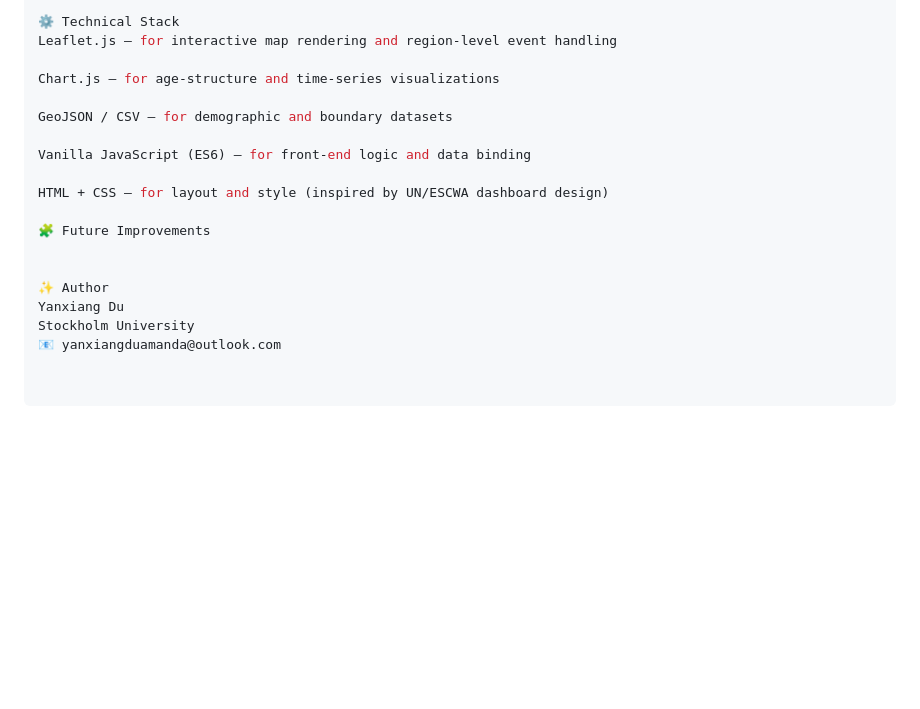
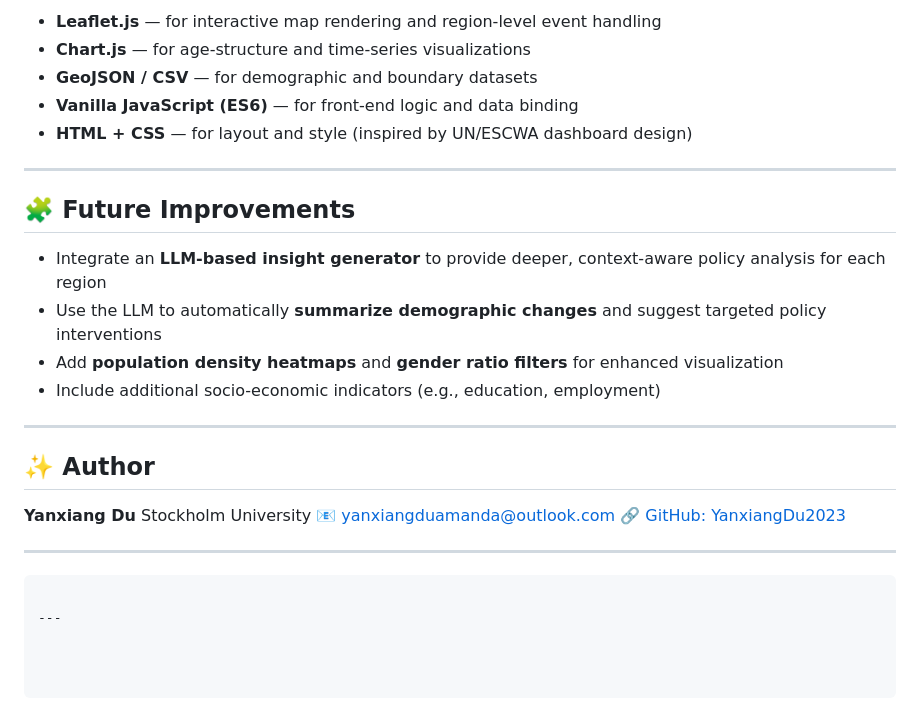
Before and after one commit to YanxiangDu2023/Yemen-Geo-Demography-Dashboard, a Markdown page: README.md, the part around one of its changes. Rendered like a GitHub page; blank space fills up the shorter version.

````diff
--- a/README.md
+++ b/README.md
@@ -73,19 +94,32 @@ assets/ (optional)	Placeholder for icons or other static images
 
-⚙️ Technical Stack
-Leaflet.js — for interactive map rendering and region-level event handling
+* **Leaflet.js** — for interactive map rendering and region-level event handling
+* **Chart.js** — for age-structure and time-series visualizations
+* **GeoJSON / CSV** — for demographic and boundary datasets
+* **Vanilla JavaScript (ES6)** — for front-end logic and data binding
+* **HTML + CSS** — for layout and style (inspired by UN/ESCWA dashboard design)
 
-Chart.js — for age-structure and time-series visualizations
+---
 
-GeoJSON / CSV — for demographic and boundary datasets
+ ## 🧩 Future Improvements
 
-Vanilla JavaScript (ES6) — for front-end logic and data binding
-
-HTML + CSS — for layout and style (inspired by UN/ESCWA dashboard design)
-
-🧩 Future Improvements
+* Integrate an **LLM-based insight generator** to provide deeper, context-aware policy analysis for each region
+* Use the LLM to automatically **summarize demographic changes** and suggest targeted policy interventions
+* Add **population density heatmaps** and **gender ratio filters** for enhanced visualization
+* Include additional socio-economic indicators (e.g., education, employment)
 
 
-✨ Author
-Yanxiang Du
+
+---
+
+## ✨ Author
+
+**Yanxiang Du**
 Stockholm University
-📧 yanxiangduamanda@outlook.com
+📧 [yanxiangduamanda@outlook.com](mailto:yanxiangduamanda@outlook.com)
+🔗 [GitHub: YanxiangDu2023](https://github.com/YanxiangDu2023)
+
+---
+
+```
+
+---
````
Also changed, not shown: other parts of README.md (+48 -27 lines).
